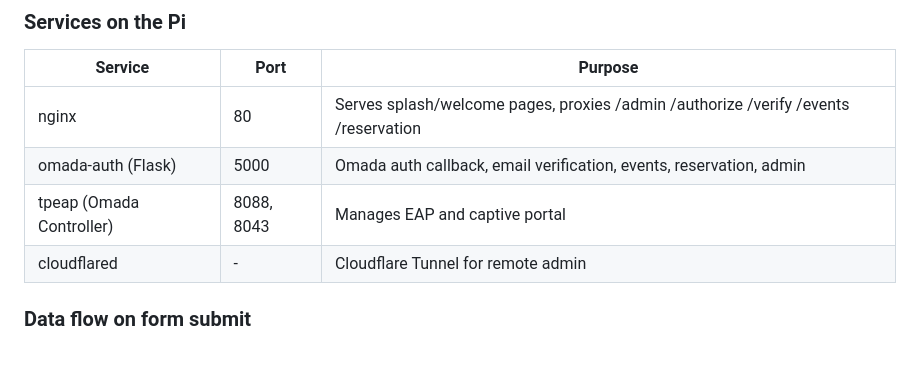
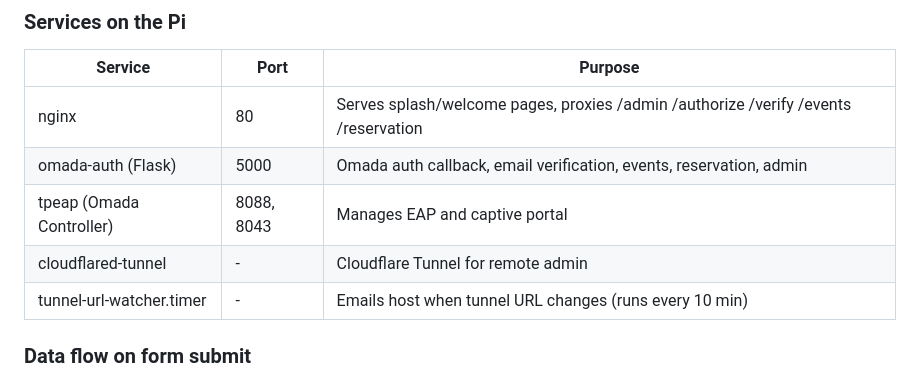
Before and after one commit to dcdcairbnb/AirBnB_Welcome, a Markdown page: PROCEDURES.md, the part around one of its changes. GitHub-like rendering; blank space fills up the shorter version.

```diff
--- a/PROCEDURES.md
+++ b/PROCEDURES.md
@@ -261,7 +269,8 @@ sudo systemctl restart omada-auth
 | nginx | 80 | Serves splash/welcome pages, proxies /admin /authorize /verify /events /reservation |
 | omada-auth (Flask) | 5000 | Omada auth callback, email verification, events, reservation, admin |
 | tpeap (Omada Controller) | 8088, 8043 | Manages EAP and captive portal |
-| cloudflared | - | Cloudflare Tunnel for remote admin |
+| cloudflared-tunnel | - | Cloudflare Tunnel for remote admin |
+| tunnel-url-watcher.timer | - | Emails host when tunnel URL changes (runs every 10 min) |
 
 ### Data flow on form submit
 1. Guest connects to SSID → Omada captures, redirects to `splash.html`
```
Also changed, not shown: other parts of PROCEDURES.md (+16 -8 lines).
